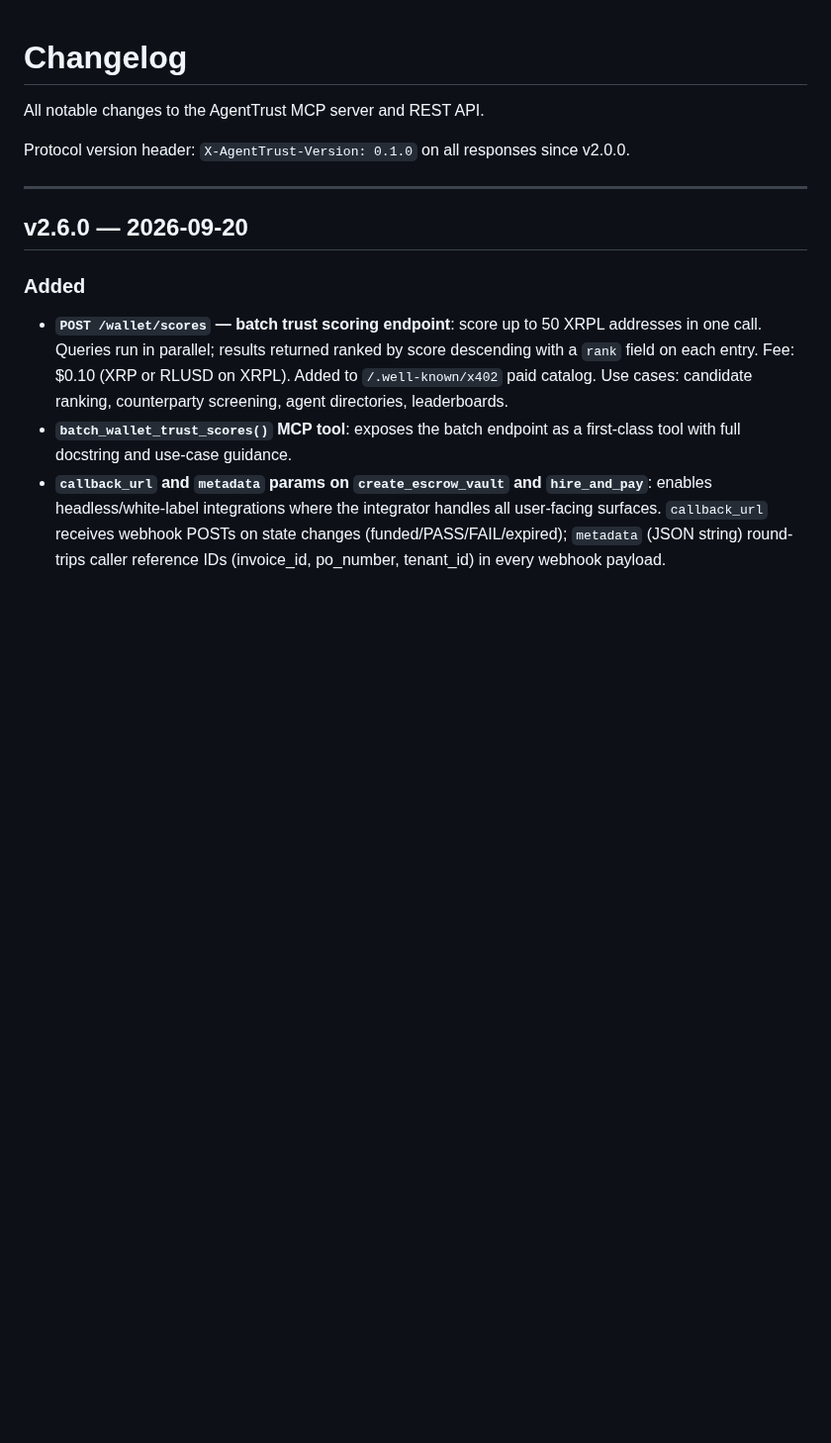
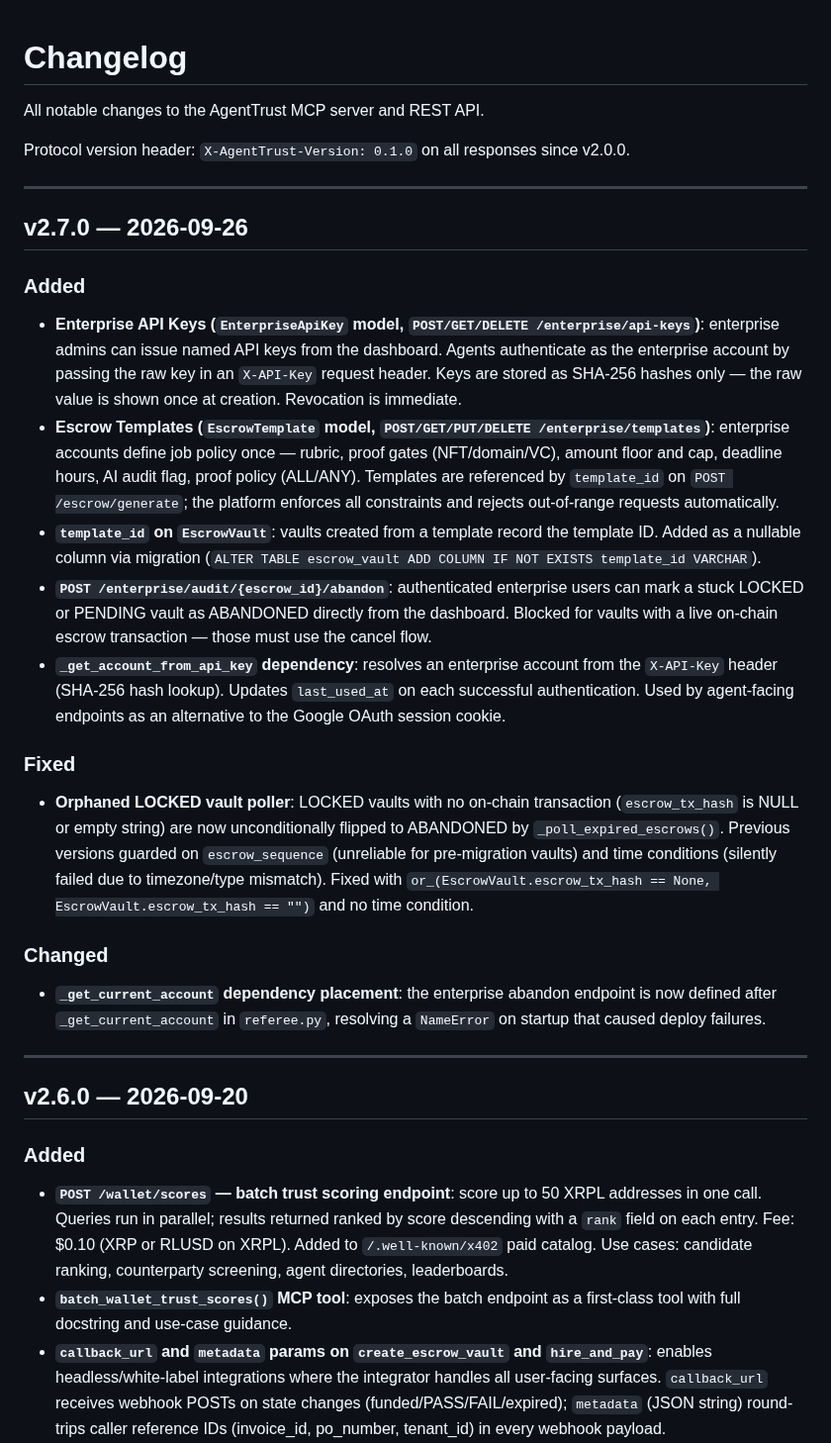
Before and after one commit to eamwhite1/xrpl-referee, a Markdown page: CHANGELOG.md, the part around the change. Shown at 99% size. Drawn GitHub-style; blank space fills up the shorter version.

Commit message:
Changelog: v2.7.0 — enterprise API keys, escrow templates, orphaned vault fix
Co-Authored-By: Claude Sonnet 4.6 <noreply@anthropic.com>
Claude-Session: https://claude.ai/code/session_01Q1cmZ6NfauuSQwAiyzLq3w

```diff
--- a/CHANGELOG.md
+++ b/CHANGELOG.md
@@ -3,6 +3,23 @@
 All notable changes to the AgentTrust MCP server and REST API.
 
 Protocol version header: `X-AgentTrust-Version: 0.1.0` on all responses since v2.0.0.
+
+---
+
+## v2.7.0 — 2026-09-26
+
+### Added
+- **Enterprise API Keys (`EnterpriseApiKey` model, `POST/GET/DELETE /enterprise/api-keys`)**: enterprise admins can issue named API keys from the dashboard. Agents authenticate as the enterprise account by passing the raw key in an `X-API-Key` request header. Keys are stored as SHA-256 hashes only — the raw value is shown once at creation. Revocation is immediate.
+- **Escrow Templates (`EscrowTemplate` model, `POST/GET/PUT/DELETE /enterprise/templates`)**: enterprise accounts define job policy once — rubric, proof gates (NFT/domain/VC), amount floor and cap, deadline hours, AI audit flag, proof policy (ALL/ANY). Templates are referenced by `template_id` on `POST /escrow/generate`; the platform enforces all constraints and rejects out-of-range requests automatically.
+- **`template_id` on `EscrowVault`**: vaults created from a template record the template ID. Added as a nullable column via migration (`ALTER TABLE escrow_vault ADD COLUMN IF NOT EXISTS template_id VARCHAR`).
+- **`POST /enterprise/audit/{escrow_id}/abandon`**: authenticated enterprise users can mark a stuck LOCKED or PENDING vault as ABANDONED directly from the dashboard. Blocked for vaults with a live on-chain escrow transaction — those must use the cancel flow.
+- **`_get_account_from_api_key` dependency**: resolves an enterprise account from the `X-API-Key` header (SHA-256 hash lookup). Updates `last_used_at` on each successful authentication. Used by agent-facing endpoints as an alternative to the Google OAuth session cookie.
+
+### Fixed
+- **Orphaned LOCKED vault poller**: LOCKED vaults with no on-chain transaction (`escrow_tx_hash` is NULL or empty string) are now unconditionally flipped to ABANDONED by `_poll_expired_escrows()`. Previous versions guarded on `escrow_sequence` (unreliable for pre-migration vaults) and time conditions (silently failed due to timezone/type mismatch). Fixed with `or_(EscrowVault.escrow_tx_hash == None, EscrowVault.escrow_tx_hash == "")` and no time condition.
+
+### Changed
+- **`_get_current_account` dependency placement**: the enterprise abandon endpoint is now defined after `_get_current_account` in `referee.py`, resolving a `NameError` on startup that caused deploy failures.
 
 ---
 
```
